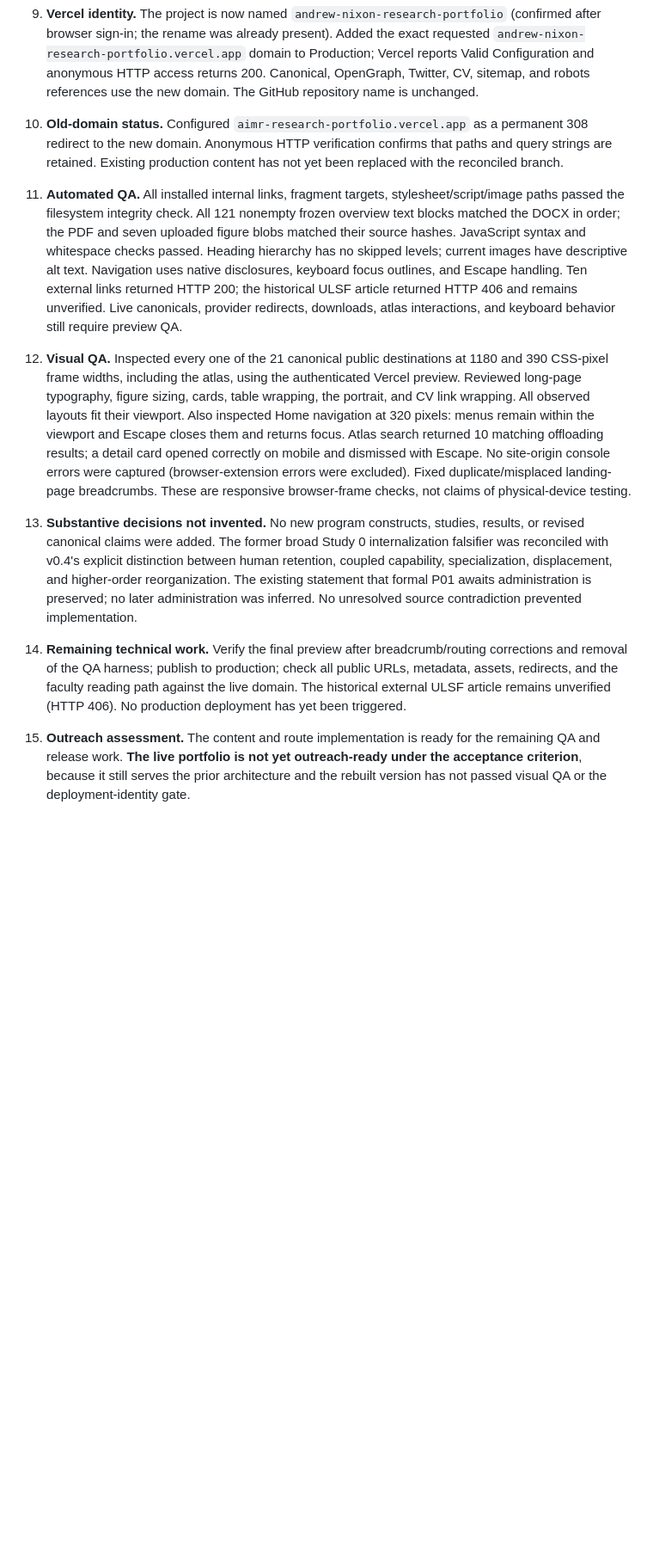
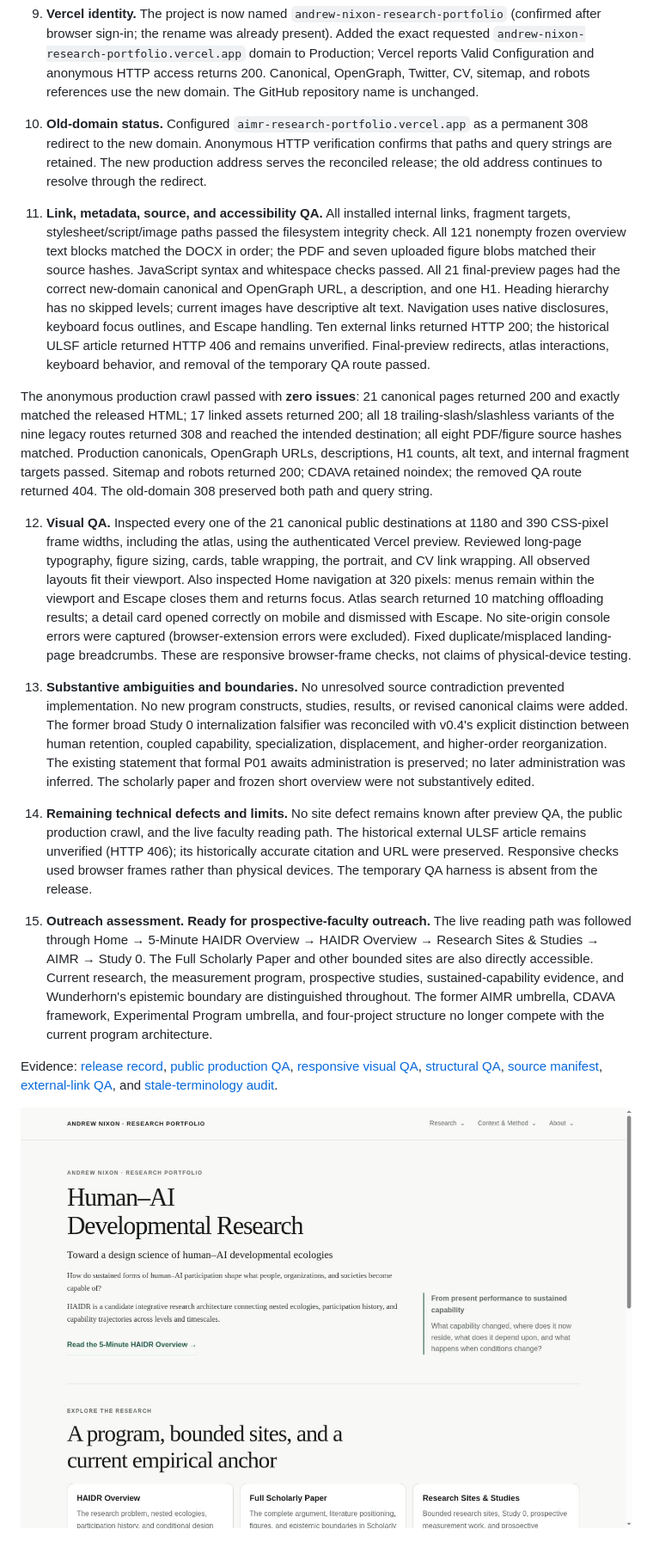
Before and after one commit to philosomystic/aimr-research-portfolio, a Markdown page: docs/haidr-v04-implementation-report.md, the part around one of its changes. Shown at 86% size. Drawn GitHub-style; pictures changed too: docs/qa/haidr-v04-production-home.jpg (added); blank space fills up the shorter version.

Commit message:
Record HAIDR production release and completed outreach-readiness QA

```diff
--- a/docs/haidr-v04-implementation-report.md
+++ b/docs/haidr-v04-implementation-report.md
@@ -42,14 +60,20 @@ Date: September 26, 2026. Status: implementation saved to `reconcile-haidr-v04`;
 
 9. **Vercel identity.** The project is now named `andrew-nixon-research-portfolio` (confirmed after browser sign-in; the rename was already present). Added the exact requested `andrew-nixon-research-portfolio.vercel.app` domain to Production; Vercel reports Valid Configuration and anonymous HTTP access returns 200. Canonical, OpenGraph, Twitter, CV, sitemap, and robots references use the new domain. The GitHub repository name is unchanged.
 
-10. **Old-domain status.** Configured `aimr-research-portfolio.vercel.app` as a permanent 308 redirect to the new domain. Anonymous HTTP verification confirms that paths and query strings are retained. Existing production content has not yet been replaced with the reconciled branch.
+10. **Old-domain status.** Configured `aimr-research-portfolio.vercel.app` as a permanent 308 redirect to the new domain. Anonymous HTTP verification confirms that paths and query strings are retained. The new production address serves the reconciled release; the old address continues to resolve through the redirect.
 
-11. **Automated QA.** All installed internal links, fragment targets, stylesheet/script/image paths passed the filesystem integrity check. All 121 nonempty frozen overview text blocks matched the DOCX in order; the PDF and seven uploaded figure blobs matched their source hashes. JavaScript syntax and whitespace checks passed. Heading hierarchy has no skipped levels; current images have descriptive alt text. Navigation uses native disclosures, keyboard focus outlines, and Escape handling. Ten external links returned HTTP 200; the historical ULSF article returned HTTP 406 and remains unverified. Live canonicals, provider redirects, downloads, atlas interactions, and keyboard behavior still require preview QA.
+11. **Link, metadata, source, and accessibility QA.** All installed internal links, fragment targets, stylesheet/script/image paths passed the filesystem integrity check. All 121 nonempty frozen overview text blocks matched the DOCX in order; the PDF and seven uploaded figure blobs matched their source hashes. JavaScript syntax and whitespace checks passed. All 21 final-preview pages had the correct new-domain canonical and OpenGraph URL, a description, and one H1. Heading hierarchy has no skipped levels; current images have descriptive alt text. Navigation uses native disclosures, keyboard focus outlines, and Escape handling. Ten external links returned HTTP 200; the historical ULSF article returned HTTP 406 and remains unverified. Final-preview redirects, atlas interactions, keyboard behavior, and removal of the temporary QA route passed.
+
+The anonymous production crawl passed with **zero issues**: 21 canonical pages returned 200 and exactly matched the released HTML; 17 linked assets returned 200; all 18 trailing-slash/slashless variants of the nine legacy routes returned 308 and reached the intended destination; all eight PDF/figure source hashes matched. Production canonicals, OpenGraph URLs, descriptions, H1 counts, alt text, and internal fragment targets passed. Sitemap and robots returned 200; CDAVA retained noindex; the removed QA route returned 404. The old-domain 308 preserved both path and query string.
 
 12. **Visual QA.** Inspected every one of the 21 canonical public destinations at 1180 and 390 CSS-pixel frame widths, including the atlas, using the authenticated Vercel preview. Reviewed long-page typography, figure sizing, cards, table wrapping, the portrait, and CV link wrapping. All observed layouts fit their viewport. Also inspected Home navigation at 320 pixels: menus remain within the viewport and Escape closes them and returns focus. Atlas search returned 10 matching offloading results; a detail card opened correctly on mobile and dismissed with Escape. No site-origin console errors were captured (browser-extension errors were excluded). Fixed duplicate/misplaced landing-page breadcrumbs. These are responsive browser-frame checks, not claims of physical-device testing.
 
-13. **Substantive decisions not invented.** No new program constructs, studies, results, or revised canonical claims were added. The former broad Study 0 internalization falsifier was reconciled with v0.4's explicit distinction between human retention, coupled capability, specialization, displacement, and higher-order reorganization. The existing statement that formal P01 awaits administration is preserved; no later administration was inferred. No unresolved source contradiction prevented implementation.
+13. **Substantive ambiguities and boundaries.** No unresolved source contradiction prevented implementation. No new program constructs, studies, results, or revised canonical claims were added. The former broad Study 0 internalization falsifier was reconciled with v0.4's explicit distinction between human retention, coupled capability, specialization, displacement, and higher-order reorganization. The existing statement that formal P01 awaits administration is preserved; no later administration was inferred. The scholarly paper and frozen short overview were not substantively edited.
 
-14. **Remaining technical work.** Verify the final preview after breadcrumb/routing corrections and removal of the QA harness; publish to production; check all public URLs, metadata, assets, redirects, and the faculty reading path against the live domain. The historical external ULSF article remains unverified (HTTP 406). No production deployment has yet been triggered.
+14. **Remaining technical defects and limits.** No site defect remains known after preview QA, the public production crawl, and the live faculty reading path. The historical external ULSF article remains unverified (HTTP 406); its historically accurate citation and URL were preserved. Responsive checks used browser frames rather than physical devices. The temporary QA harness is absent from the release.
 
-15. **Outreach assessment.** The content and route implementation is ready for the remaining QA and release work. **The live portfolio is not yet outreach-ready under the acceptance criterion**, because it still serves the prior architecture and the rebuilt version has not passed visual QA or the deployment-identity gate.
+15. **Outreach assessment.** **Ready for prospective-faculty outreach.** The live reading path was followed through Home → 5-Minute HAIDR Overview → HAIDR Overview → Research Sites & Studies → AIMR → Study 0. The Full Scholarly Paper and other bounded sites are also directly accessible. Current research, the measurement program, prospective studies, sustained-capability evidence, and Wunderhorn's epistemic boundary are distinguished throughout. The former AIMR umbrella, CDAVA framework, Experimental Program umbrella, and four-project structure no longer compete with the current program architecture.
+
+Evidence: [release record](haidr-v04-release-evidence.json), [public production QA](haidr-v04-production-qa.json), [responsive visual QA](haidr-v04-visual-qa.json), [structural QA](haidr-v04-structural-qa.json), [source manifest](haidr-v04-source-manifest.json), [external-link QA](haidr-v04-external-qa.json), and [stale-terminology audit](haidr-v04-stale-qa.json).
+
+![Production Home after the HAIDR reconciliation](qa/haidr-v04-production-home.jpg)
```
Also changed, not shown: other parts of docs/haidr-v04-implementation-report.md (+23 -5 lines), 2 other files.
